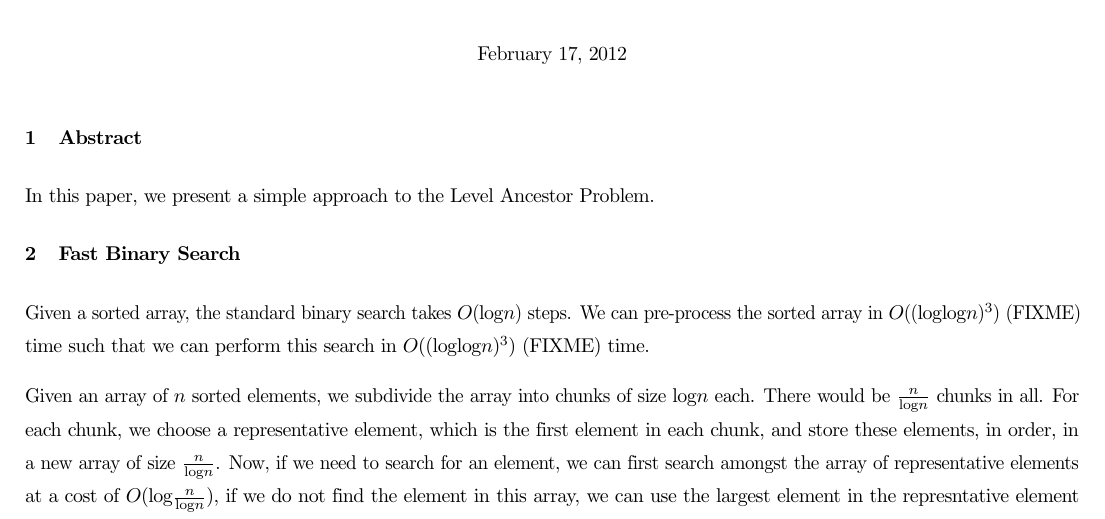
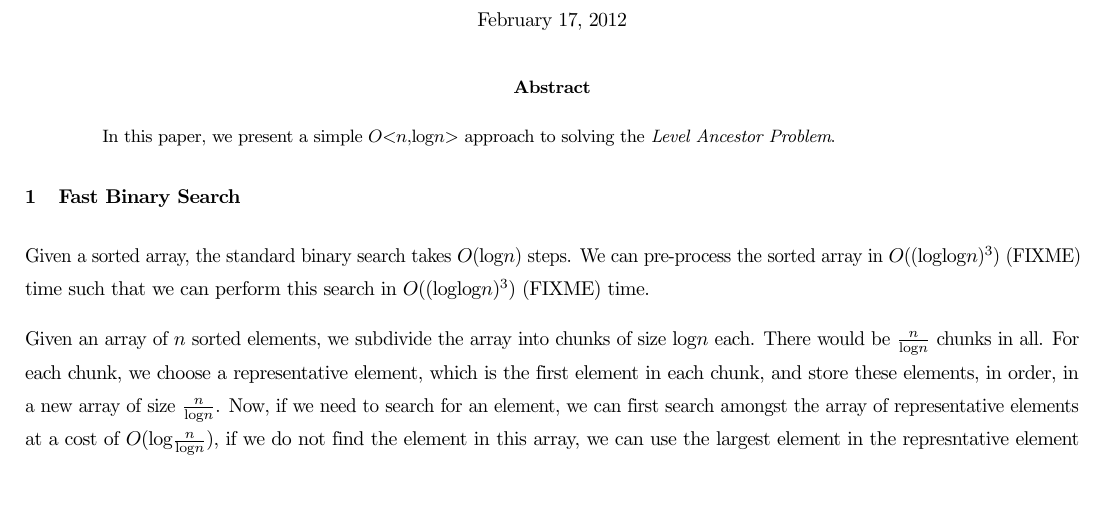
Before and after one commit to reddragon/cse638, a LaTeX paper (project/la/la.tex): part of the page, cut so that both start at the same text, the shorter picture padded with empty space. Compiled offline with pdfLaTeX.

Commit message:
Fix abstract

```diff
--- a/project/la/la.tex
+++ b/project/la/la.tex
@@ -22,8 +22,12 @@
 \maketitle
 
 
-\section{Abstract}
-In this paper, we present a simple approach to the Level Ancestor Problem.
+\begin{abstract}
+
+In this paper, we present a simple $O\mathrm{<}n, \log{n}\mathrm{>}$
+approach to solving the \textit{Level Ancestor Problem}.
+
+\end{abstract}
 
 \section{Fast Binary Search}
 Given a sorted array, the standard binary search takes $O(\log{n})$ steps.
```
